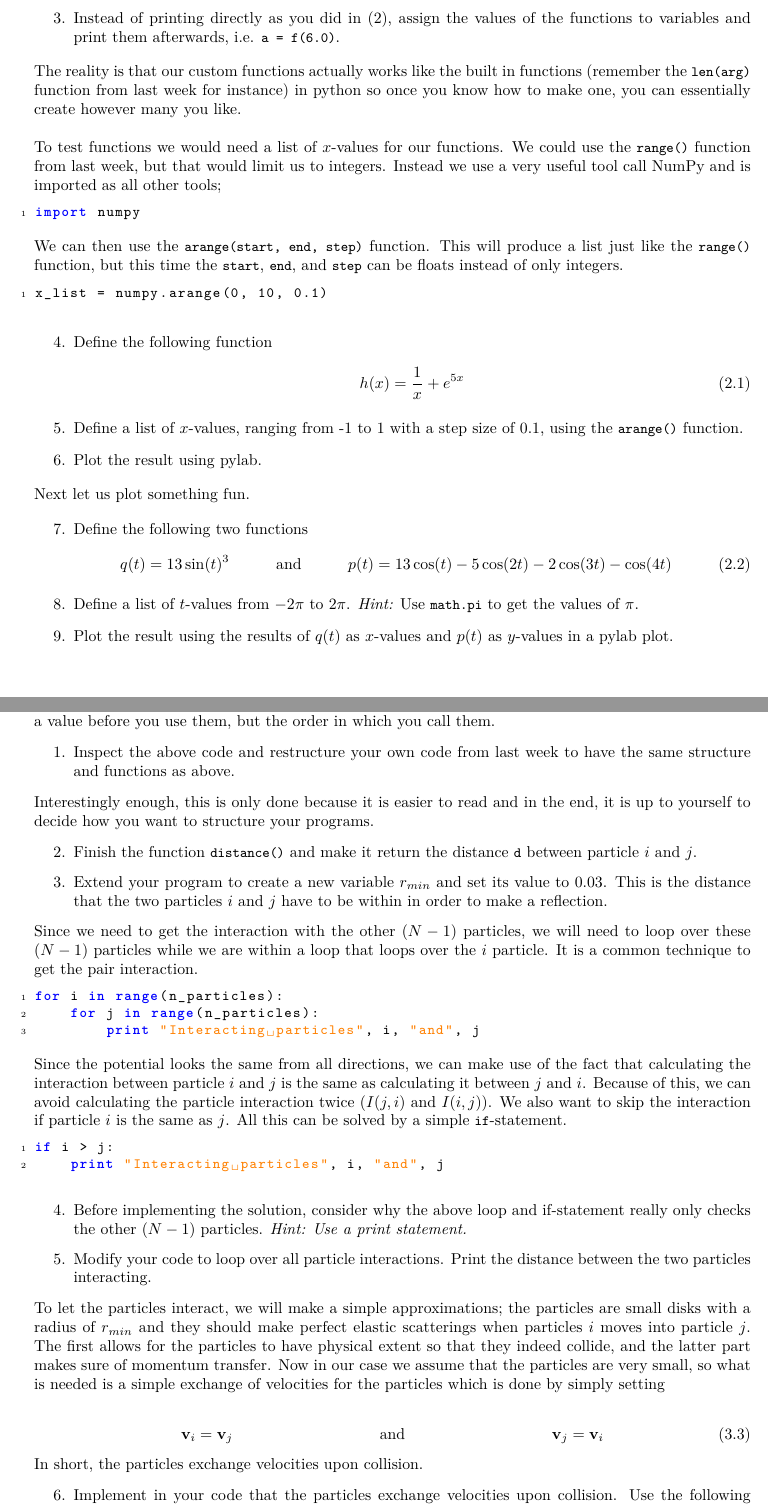
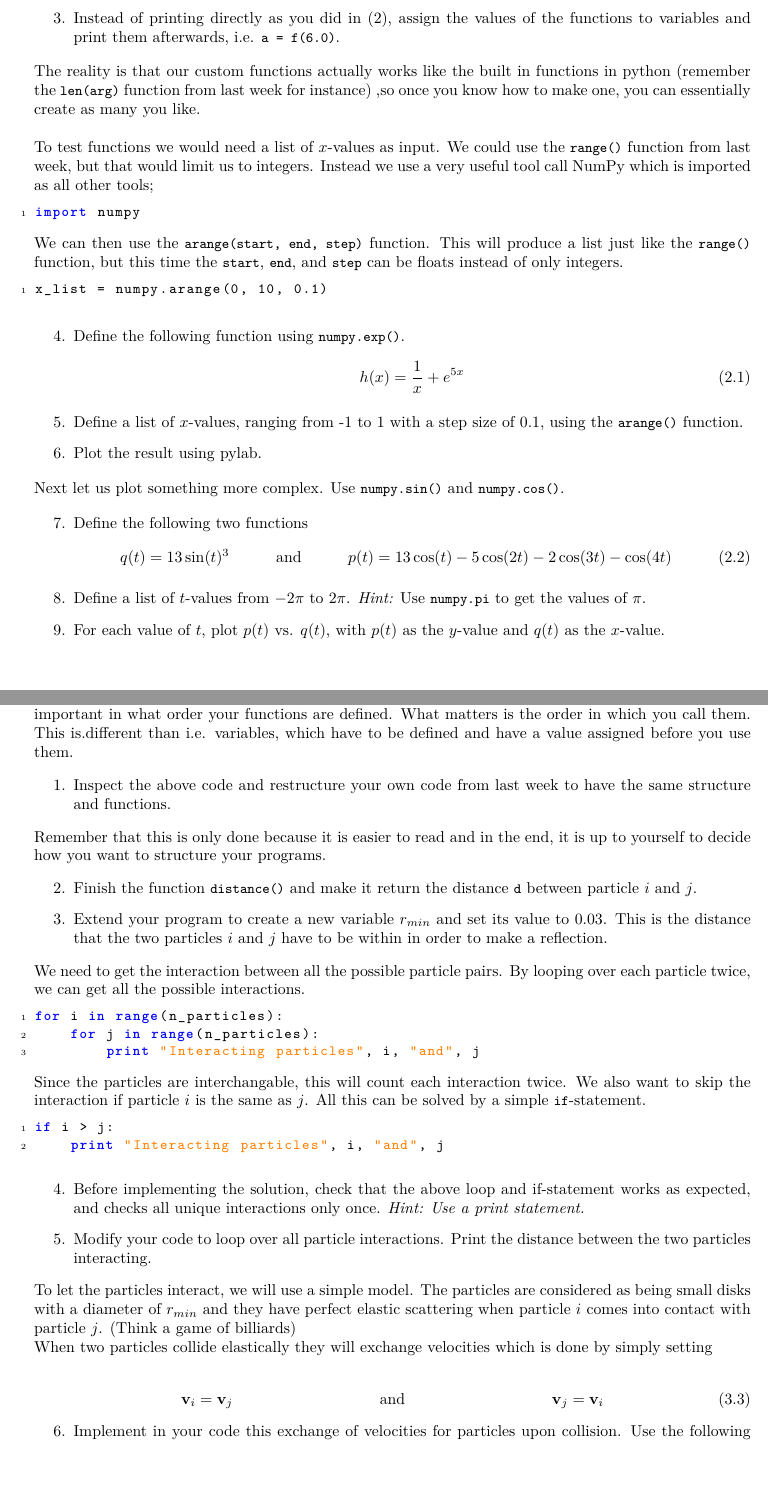
Before and after one commit to jensengroup/molstat, a LaTeX problem sheet (week_2/handout/exercise_2.tex): two parts of pages 2 and 4 of 5, joined at a grey line, cut so that both start at the same text, the shorter picture padded with empty space. The pictures show the PDF file week_2/handout/exercise_2.pdf that the author committed with the source.

Commit message:
Minor changes to week2 exercise.

```diff
--- a/week_2/handout/exercise_2.tex
+++ b/week_2/handout/exercise_2.tex
@@ -90,13 +88,12 @@ print f(2.0)
 \end{enumerate}
 
 The reality is that our custom functions actually works like the built in
-functions (remember the \code{len(arg)} function from last week for instance)
-in python so once you know how to make one, you can essentially create however
-many you like.\\
+functions in python (remember the \code{len(arg)} function from last week for instance)
+,so once you know how to make one, you can essentially create as many you like.\\
 
-To test functions we would need a list of $x$-values for our functions.
+To test functions we would need a list of $x$-values as input.
 We could use the \code{range()} function from last week, but that would limit us to
-integers. Instead we use a very useful tool call NumPy and is imported as all other tools;
+integers. Instead we use a very useful tool call NumPy which is imported as all other tools;
 
 \begin{lstlisting}
 import numpy
@@ -115,7 +112,7 @@ x_list = numpy.arange(0, 10, 0.1)
 
 \begin{enumerate}
   \setcounter{enumi}{3}
-  \item Define the following function
+  \item Define the following function using \code{numpy.exp()}.
     \begin{align}
         h(x) = \frac{1}{x} + e^{5x}
     \end{align}
@@ -126,7 +123,7 @@ x_list = numpy.arange(0, 10, 0.1)
 
 \end{enumerate}
 
-Next let us plot something fun.
+Next let us plot something more complex. Use \code{numpy.sin()} and \code{numpy.cos()}.
 
 \begin{enumerate}
   \setcounter{enumi}{6}
@@ -136,10 +133,9 @@ Next let us plot something fun.
     \end{align}
 
   \item Define a list of $t$-values from $-2\pi$ to $2\pi$.
-      {\em Hint:} Use \code{math.pi} to get the values of $\pi$.
+      {\em Hint:} Use \code{numpy.pi} to get the values of $\pi$.
 
-  \item Plot the result using the results of $q(t)$ as $x$-values and $p(t)$ as
-      $y$-values in a pylab plot.
+  \item For each value of $t$, plot $p(t)$ vs. $q(t)$, with $p(t)$ as the $y$-value and $q(t)$ as the $x$-value.
 
 \end{enumerate}
 
@@ -214,17 +210,16 @@ Notice how the bottom part of the script is the code that actually calls the
 appropriate functions to make the simulation.  This makes reading the overall
 structure of the program easier because you can now see how the program is
 executed and then inspect the appropriate functions.  Also, it is not important
-in what order your functions are defined, unlike variables which have to be
-defined and have a value before you use them, but the order in which you
-call them.
+in what order your functions are defined. What matters is the order in which you
+call them. This is.different than i.e. variables, which have to be defined and have a value assigned before you use them.
 
 \begin{enumerate}
   \setcounter{enumi}{0}
   \item Inspect the above code and restructure your own code from last week to have the
-    same structure and functions as above.
+    same structure and functions.
 \end{enumerate}
 
-Interestingly enough, this is only done because it is easier to read and in
+Remember that this is only done because it is easier to read and in
 the end, it is up to yourself to decide how you want to structure your
 programs.
 
@@ -242,10 +237,8 @@ programs.
 
 \end{enumerate}
 
-Since we need to get the interaction with the other $(N-1)$ particles,
-we will need to loop over these $(N-1)$ particles while we are within a loop
-that loops over the $i$ particle.
-It is a common technique to get the pair interaction.
+We need to get the interaction between all the possible particle pairs.
+By looping over each particle twice, we can get all the possible interactions.
 
 \begin{lstlisting}
 for i in range(n_particles):
@@ -253,12 +246,8 @@ for i in range(n_particles):
         print "Interacting particles", i, "and", j
 \end{lstlisting}
 
-Since the potential looks the same from all directions, we can make use of the
-fact that calculating the interaction between particle $i$ and $j$ is the same
-as calculating it between $j$ and $i$.
-Because of this, we can avoid calculating the particle interaction twice ($I(j,
-i)$ and $I(i, j)$).  We also want to skip the interaction if particle $i$ is
-the same as $j$.
+Since the particles are interchangable, this will count each interaction twice.
+We also want to skip the interaction if particle $i$ is the same as $j$.
 All this can be solved by a simple \code{if}-statement.
 
 \begin{lstlisting}
@@ -269,8 +258,8 @@ if i > j:
 
 \begin{enumerate}
   \setcounter{enumi}{3}
-  \item Before implementing the solution, consider why the above loop and
-    if-statement really only checks the other $(N-1)$ particles. {\em Hint: Use
+  \item Before implementing the solution, check that the above loop and
+    if-statement works as expected, and checks all unique interactions only once. {\em Hint: Use
     a print statement.}
 
   \item Modify your code to loop over all particle interactions. Print the
@@ -278,24 +267,27 @@ if i > j:
 
 \end{enumerate}
 
-% TODO move too earlier
-To let the particles interact, we will make a simple approximations; the
-particles are small disks with a radius of $r_{min}$ and they should make
-perfect elastic scatterings when particles $i$ moves into particle $j$.  The
-first allows for the particles to have physical extent so that they indeed
-collide, and the latter part makes sure of momentum transfer.  Now in our case
-we assume that the particles are very small, so what is needed is a simple
-exchange of velocities for the particles which is done by simply setting
+% TODO move to earlier
+To let the particles interact, we will use a simple model. The
+particles are considered as being small disks with a diameter of $r_{min}$ and they have
+perfect elastic scattering when particle $i$ comes into contact with particle $j$.
+(Think a game of billiards)
+
+% Deleted stuff about assuming the particles being very small, since it seemed confusing.
+
+When two particles collide elastically they will exchange velocities which is done by simply setting
 
 \begin{align}
   \vec{v}_i = \vec{v}_j & & \text{and} & & \vec{v}_j = \vec{v}_i
 \end{align}
 
-In short, the particles exchange velocities upon collision.
+%TODO The x/y-components of the velocity should change relative to the vector from particle i's center to particle j's.
+% I'm assuming that this comes later, but there should be a note about that we assume that all collisions are head-on.
+% I'm just too tired to figure it out atm, so must do later.
 
 \begin{enumerate}
   \setcounter{enumi}{5}
-  \item Implement in your code that the particles exchange velocities upon
+  \item Implement in your code this exchange of velocities for particles upon
     collision. Use the following if-statement as inspiration.
     {Hint:} Save the velocity of particle $i$ in a temporary variable.
 
```
Also changed, not shown: week_1/handout/exercise_1.tex (+4 -4 lines), week_1/handout/exercise_1.pdf, week_2/handout/exercise_2.pdf, week_2/handout/exercise_2.tex (27 more changed lines), 3 other files.
